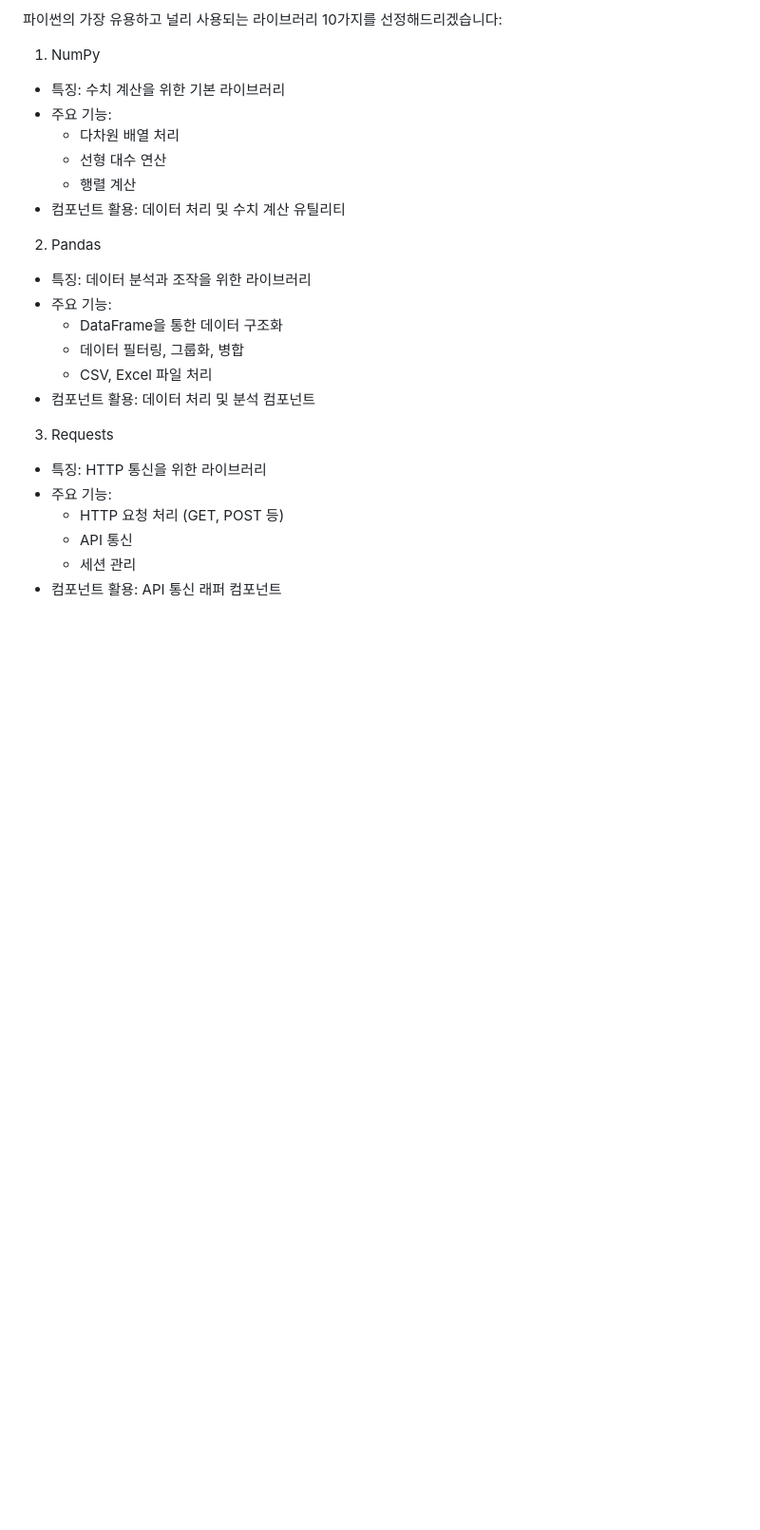
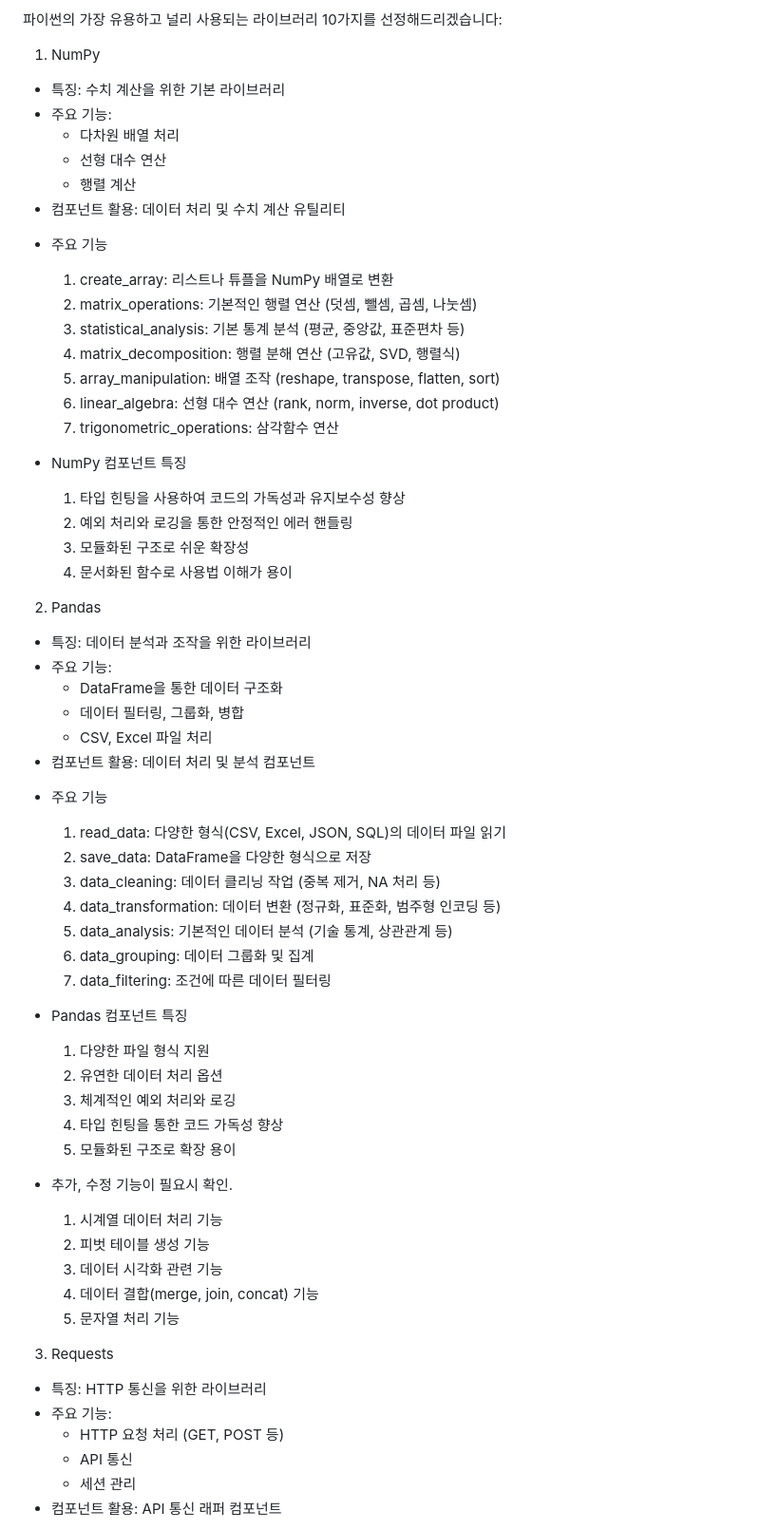
Before and after one commit to jewook-an/PythonCom, a Markdown page: README.md, the part around the change printed below. Shown: that part at 95% size. Rendered like a GitHub page; blank space fills up the shorter version.

Commit message:
README.md 업데이트

```diff
--- a/README.md
+++ b/README.md
@@ -23,6 +23,22 @@
   * 행렬 계산
 - 컴포넌트 활용: 데이터 처리 및 수치 계산 유틸리티
 
+* 주요 기능
+
+  1. create_array: 리스트나 튜플을 NumPy 배열로 변환
+  2. matrix_operations: 기본적인 행렬 연산 (덧셈, 뺄셈, 곱셈, 나눗셈)
+  3. statistical_analysis: 기본 통계 분석 (평균, 중앙값, 표준편차 등)
+  4. matrix_decomposition: 행렬 분해 연산 (고유값, SVD, 행렬식)
+  5. array_manipulation: 배열 조작 (reshape, transpose, flatten, sort)
+  6. linear_algebra: 선형 대수 연산 (rank, norm, inverse, dot product)
+  7. trigonometric_operations: 삼각함수 연산
+
+* NumPy 컴포넌트 특징
+  1. 타입 힌팅을 사용하여 코드의 가독성과 유지보수성 향상
+  2. 예외 처리와 로깅을 통한 안정적인 에러 핸들링
+  3. 모듈화된 구조로 쉬운 확장성
+  4. 문서화된 함수로 사용법 이해가 용이
+
 2. Pandas
 - 특징: 데이터 분석과 조작을 위한 라이브러리
 - 주요 기능:
@@ -30,6 +46,30 @@
   * 데이터 필터링, 그룹화, 병합
   * CSV, Excel 파일 처리
 - 컴포넌트 활용: 데이터 처리 및 분석 컴포넌트
+
+* 주요 기능
+
+  1. read_data: 다양한 형식(CSV, Excel, JSON, SQL)의 데이터 파일 읽기
+  2. save_data: DataFrame을 다양한 형식으로 저장
+  3. data_cleaning: 데이터 클리닝 작업 (중복 제거, NA 처리 등)
+  4. data_transformation: 데이터 변환 (정규화, 표준화, 범주형 인코딩 등)
+  5. data_analysis: 기본적인 데이터 분석 (기술 통계, 상관관계 등)
+  6. data_grouping: 데이터 그룹화 및 집계
+  7. data_filtering: 조건에 따른 데이터 필터링
+
+* Pandas 컴포넌트 특징
+  1. 다양한 파일 형식 지원
+  2. 유연한 데이터 처리 옵션
+  3. 체계적인 예외 처리와 로깅
+  4. 타입 힌팅을 통한 코드 가독성 향상
+  5. 모듈화된 구조로 확장 용이
+
+* 추가, 수정 기능이 필요시 확인.
+  1. 시계열 데이터 처리 기능
+  2. 피벗 테이블 생성 기능
+  3. 데이터 시각화 관련 기능
+  4. 데이터 결합(merge, join, concat) 기능
+  5. 문자열 처리 기능
 
 3. Requests
 - 특징: HTTP 통신을 위한 라이브러리
```
Also changed, not shown: other parts of README.md (+162 -2 lines).
